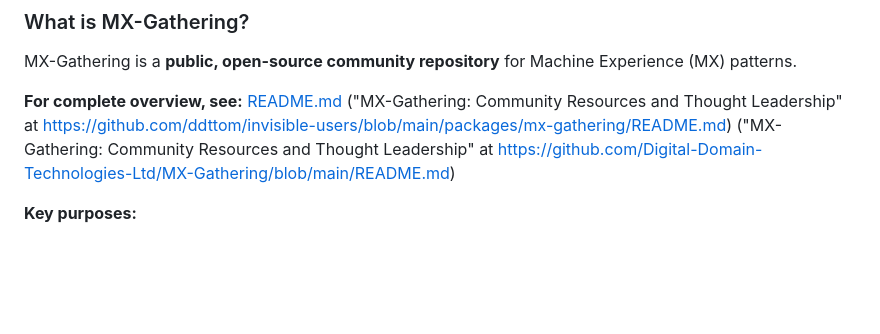
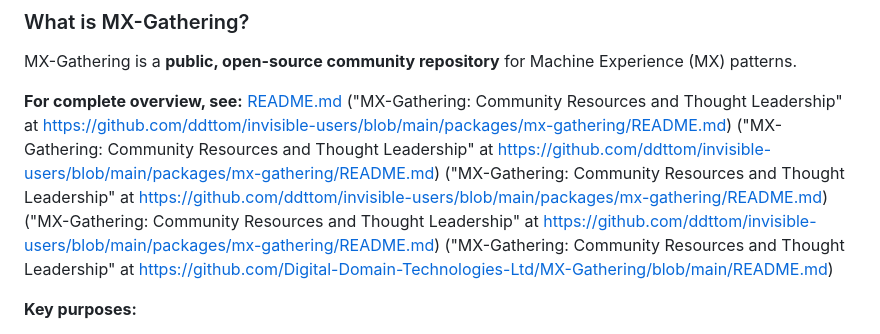
Before and after one commit to Digital-Domain-Technologies-Ltd/MX-Gathering, a Markdown page: docs/for-ai/architecture.md, the part around the change. GitHub-like rendering; blank space fills up the shorter version.

Commit message:
Add context-preserving URLs to remaining markdown links
Second pass - added URLs to links using repo-root-relative paths.

Pattern: [file](path) ("Title" at <URL>)

```diff
--- a/docs/for-ai/architecture.md
+++ b/docs/for-ai/architecture.md
@@ -17,7 +17,7 @@ This document explains the MX-Gathering repository structure, organization princ
 
 MX-Gathering is a **public, open-source community repository** for Machine Experience (MX) patterns.
 
-**For complete overview, see:** [README.md](../../README.md) ("MX-Gathering: Community Resources and Thought Leadership" at <https://github.com/ddttom/invisible-users/blob/main/packages/mx-gathering/README.md>) ("MX-Gathering: Community Resources and Thought Leadership" at <https://github.com/Digital-Domain-Technologies-Ltd/MX-Gathering/blob/main/README.md>)
+**For complete overview, see:** [README.md](../../README.md) ("MX-Gathering: Community Resources and Thought Leadership" at <https://github.com/ddttom/invisible-users/blob/main/packages/mx-gathering/README.md>) ("MX-Gathering: Community Resources and Thought Leadership" at <https://github.com/ddttom/invisible-users/blob/main/packages/mx-gathering/README.md>) ("MX-Gathering: Community Resources and Thought Leadership" at <https://github.com/ddttom/invisible-users/blob/main/packages/mx-gathering/README.md>) ("MX-Gathering: Community Resources and Thought Leadership" at <https://github.com/ddttom/invisible-users/blob/main/packages/mx-gathering/README.md>) ("MX-Gathering: Community Resources and Thought Leadership" at <https://github.com/Digital-Domain-Technologies-Ltd/MX-Gathering/blob/main/README.md>)
 
 **Key purposes:**
 
```
